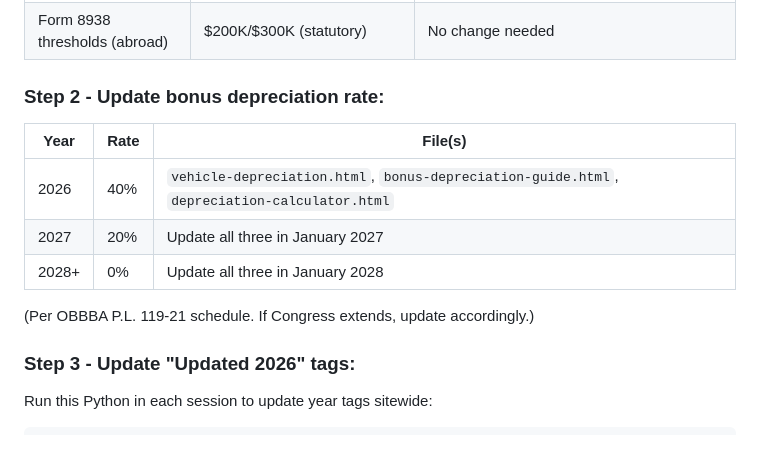
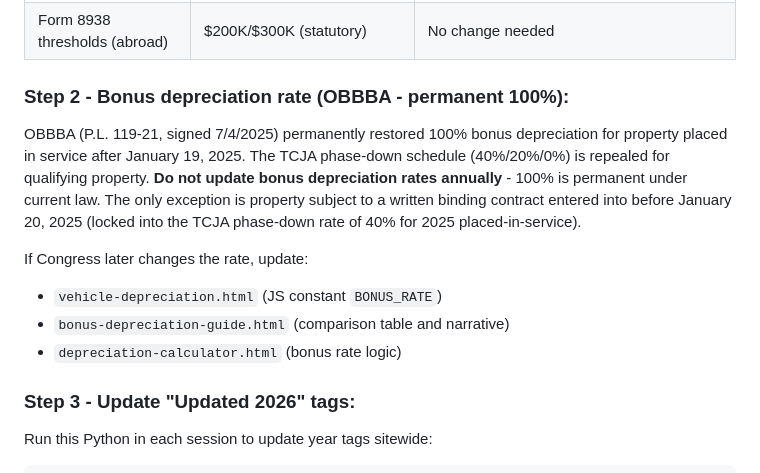
Before and after one commit to tk-cpa/cpavalidated, a Markdown page: MAINTENANCE.md, the part around the change. Drawn GitHub-style; blank space fills up the shorter version.

Commit message:
fix: MAINTENANCE.md - bonus dep table corrected to 100% permanent under OBBBA

```diff
--- a/MAINTENANCE.md
+++ b/MAINTENANCE.md
@@ -74,15 +74,14 @@ Run this when the IRS publishes the new Rev. Proc. (typically October/November e
 | Form 8938 thresholds (domestic) | $50K/$75K (statutory) | No change needed |
 | Form 8938 thresholds (abroad) | $200K/$300K (statutory) | No change needed |
 
-### Step 2 - Update bonus depreciation rate:
+### Step 2 - Bonus depreciation rate (OBBBA - permanent 100%):
 
-| Year | Rate | File(s) |
-|------|------|---------|
-| 2026 | 40% | `vehicle-depreciation.html`, `bonus-depreciation-guide.html`, `depreciation-calculator.html` |
-| 2027 | 20% | Update all three in January 2027 |
-| 2028+ | 0% | Update all three in January 2028 |
+OBBBA (P.L. 119-21, signed 7/4/2025) permanently restored 100% bonus depreciation for property placed in service after January 19, 2025. The TCJA phase-down schedule (40%/20%/0%) is repealed for qualifying property. **Do not update bonus depreciation rates annually** - 100% is permanent under current law. The only exception is property subject to a written binding contract entered into before January 20, 2025 (locked into the TCJA phase-down rate of 40% for 2025 placed-in-service).
 
-(Per OBBBA P.L. 119-21 schedule. If Congress extends, update accordingly.)
+If Congress later changes the rate, update:
+- `vehicle-depreciation.html` (JS constant `BONUS_RATE`)
+- `bonus-depreciation-guide.html` (comparison table and narrative)
+- `depreciation-calculator.html` (bonus rate logic)
 
 ### Step 3 - Update "Updated 2026" tags:
 
```
